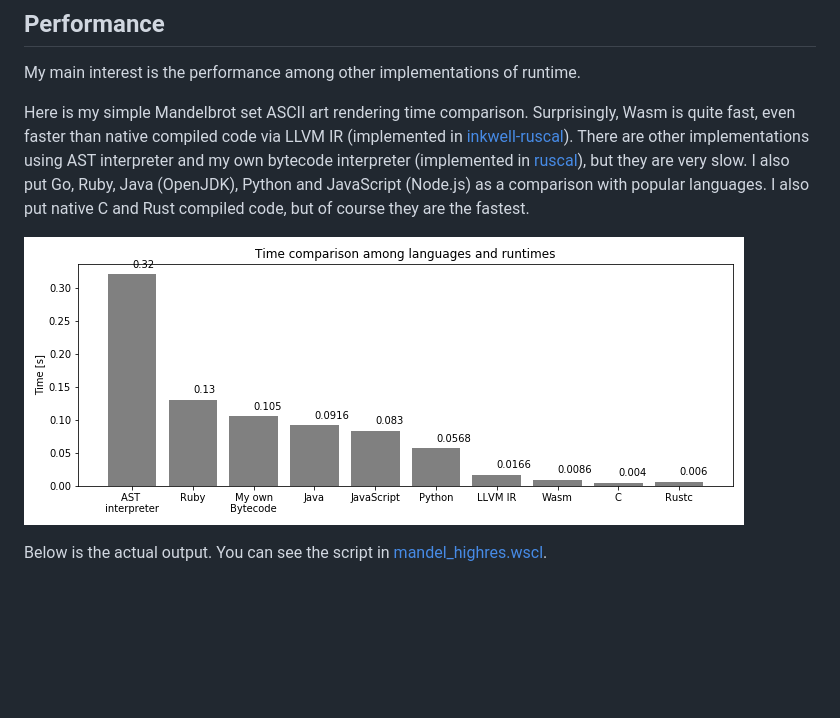
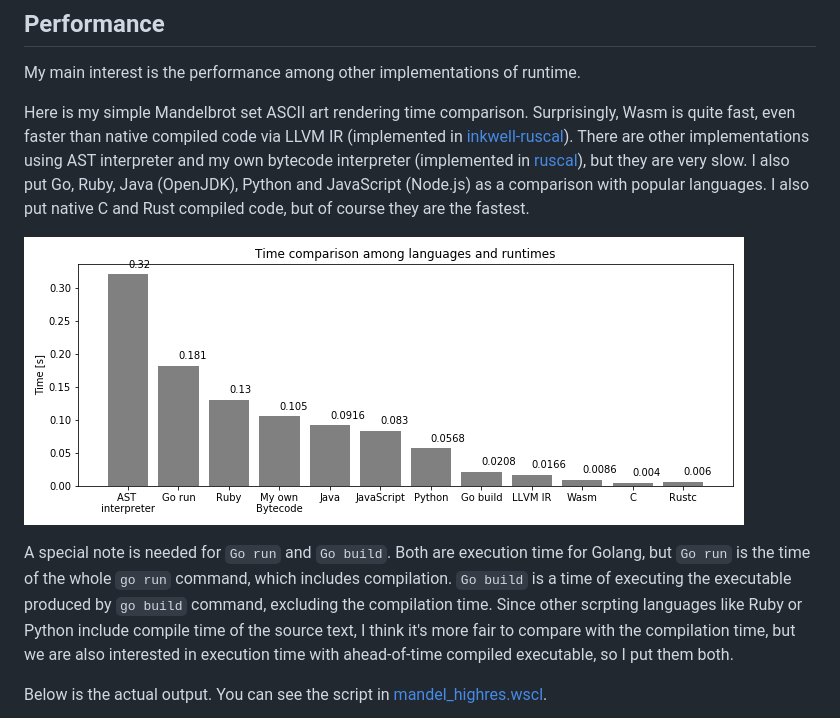
Before and after one commit to msakuta/wascal, a Markdown page: README.md, the part around the change. Rendered like a GitHub page; pictures changed too: images/mandel-time.png; blank space fills up the shorter version.

Commit message:
Add go build time

```diff
--- a/README.md
+++ b/README.md
@@ -19,6 +19,11 @@ I also put Go, Ruby, Java (OpenJDK), Python and JavaScript (Node.js) as a compar
 I also put native C and Rust compiled code, but of course they are the fastest.
 
 ![performance](images/mandel-time.png)
+
+A special note is needed for `Go run` and `Go build`.
+Both are execution time for Golang, but `Go run` is the time of the whole `go run` command, which includes compilation.
+`Go build` is a time of executing the executable produced by `go build` command, excluding the compilation time.
+Since other scrpting languages like Ruby or Python include compile time of the source text, I think it's more fair to compare with the compilation time, but we are also interested in execution time with ahead-of-time compiled executable, so I put them both.
 
 Below is the actual output.
 You can see the script in [mandel_highres.wscl](scripts/mandel_highres.wscl).
```
